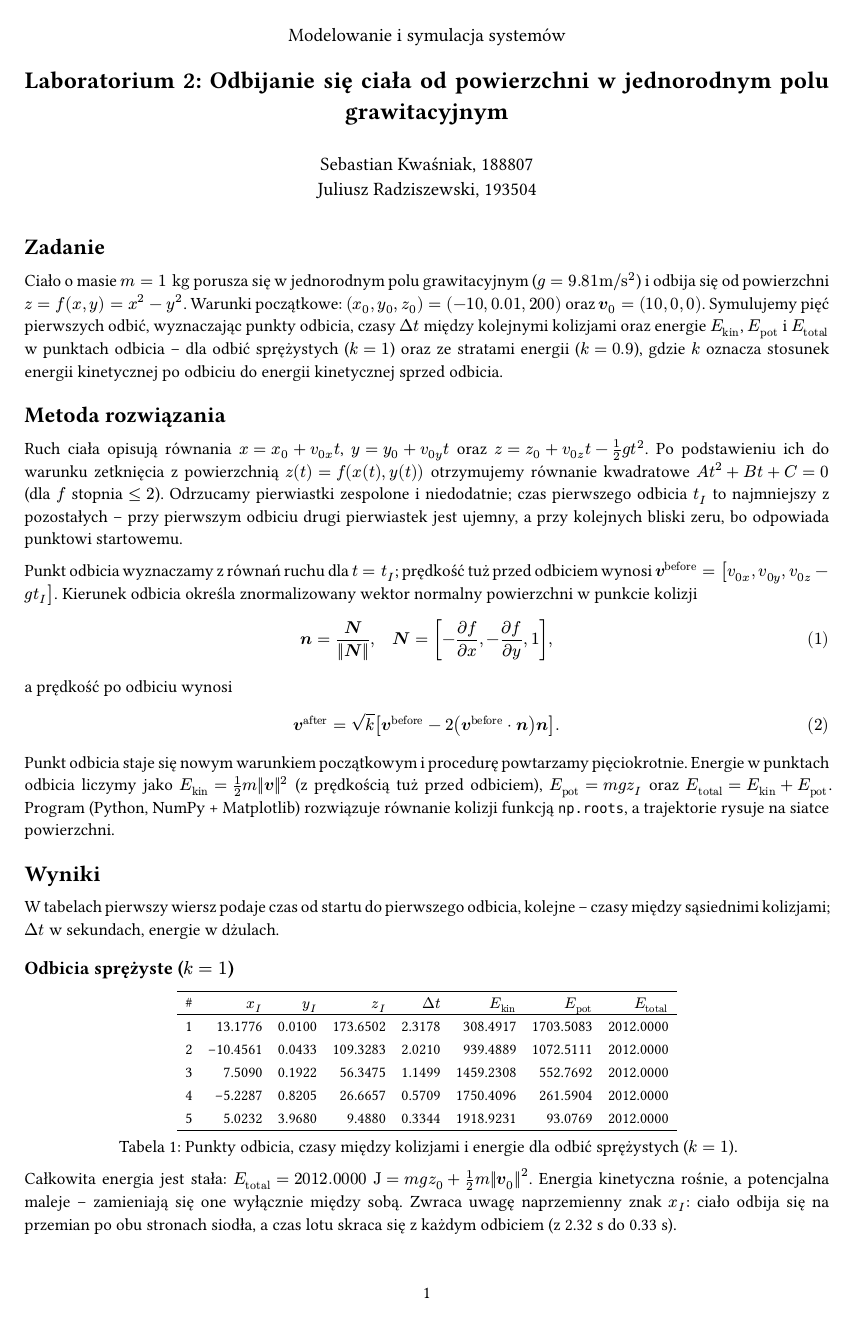
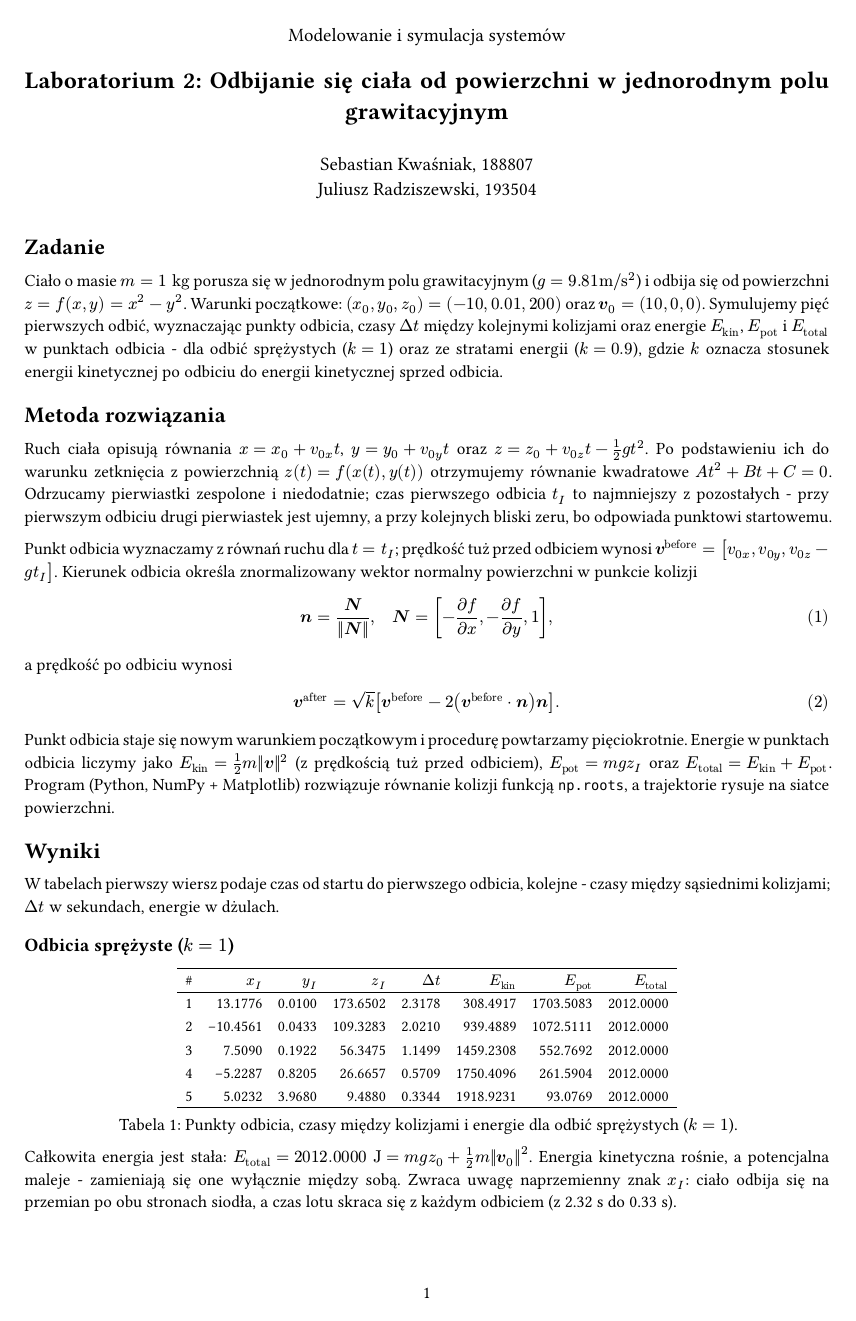
Before and after one commit to al3m1x/system-modeling-and-simulation, a Typst document (lab2/report.typ): page 1 of 3. Compiled offline with Typst 0.15.

Commit message:
report final

```diff
--- a/lab2/report.typ
+++ b/lab2/report.typ
@@ -35,11 +35,11 @@
 
 = Zadanie
 
-Ciało o masie $m = 1 "kg"$ porusza się w jednorodnym polu grawitacyjnym ($g = 9.81 "m/s"^2$) i odbija się od powierzchni $z = f(x, y) = x^2 - y^2$. Warunki początkowe: $(x_0, y_0, z_0) = (-10, 0.01, 200)$ oraz $bold(v)_0 = (10, 0, 0)$. Symulujemy pięć pierwszych odbić, wyznaczając punkty odbicia, czasy $Delta t$ między kolejnymi kolizjami oraz energie $E_"kin"$, $E_"pot"$ i $E_"total"$ w punktach odbicia – dla odbić sprężystych ($k = 1$) oraz ze stratami energii ($k = 0.9$), gdzie $k$ oznacza stosunek energii kinetycznej po odbiciu do energii kinetycznej sprzed odbicia.
+Ciało o masie $m = 1 "kg"$ porusza się w jednorodnym polu grawitacyjnym ($g = 9.81 "m/s"^2$) i odbija się od powierzchni $z = f(x, y) = x^2 - y^2$. Warunki początkowe: $(x_0, y_0, z_0) = (-10, 0.01, 200)$ oraz $bold(v)_0 = (10, 0, 0)$. Symulujemy pięć pierwszych odbić, wyznaczając punkty odbicia, czasy $Delta t$ między kolejnymi kolizjami oraz energie $E_"kin"$, $E_"pot"$ i $E_"total"$ w punktach odbicia - dla odbić sprężystych ($k = 1$) oraz ze stratami energii ($k = 0.9$), gdzie $k$ oznacza stosunek energii kinetycznej po odbiciu do energii kinetycznej sprzed odbicia.
 
 = Metoda rozwiązania
 
-Ruch ciała opisują równania $x = x_0 + v_(0x) t$, $y = y_0 + v_(0y) t$ oraz $z = z_0 + v_(0z) t - 1/2 g t^2$. Po podstawieniu ich do warunku zetknięcia z powierzchnią $z(t) = f(x(t), y(t))$ otrzymujemy równanie kwadratowe $A t^2 + B t + C = 0$ (dla $f$ stopnia $<= 2$). Odrzucamy pierwiastki zespolone i niedodatnie; czas pierwszego odbicia $t_I$ to najmniejszy z pozostałych – przy pierwszym odbiciu drugi pierwiastek jest ujemny, a przy kolejnych bliski zeru, bo odpowiada punktowi startowemu.
+Ruch ciała opisują równania $x = x_0 + v_(0x) t$, $y = y_0 + v_(0y) t$ oraz $z = z_0 + v_(0z) t - 1/2 g t^2$. Po podstawieniu ich do warunku zetknięcia z powierzchnią $z(t) = f(x(t), y(t))$ otrzymujemy równanie kwadratowe $A t^2 + B t + C = 0$. Odrzucamy pierwiastki zespolone i niedodatnie; czas pierwszego odbicia $t_I$ to najmniejszy z pozostałych - przy pierwszym odbiciu drugi pierwiastek jest ujemny, a przy kolejnych bliski zeru, bo odpowiada punktowi startowemu.
 
 Punkt odbicia wyznaczamy z równań ruchu dla $t = t_I$; prędkość tuż przed odbiciem wynosi $bold(v)^("before") = [v_(0x), v_(0y), v_(0z) - g t_I]$. Kierunek odbicia określa znormalizowany wektor normalny powierzchni w punkcie kolizji
 
@@ -53,7 +53,7 @@ Punkt odbicia staje się nowym warunkiem początkowym i procedurę powtarzamy pi
 
 = Wyniki
 
-W tabelach pierwszy wiersz podaje czas od startu do pierwszego odbicia, kolejne – czasy między sąsiednimi kolizjami; $Delta t$ w sekundach, energie w dżulach.
+W tabelach pierwszy wiersz podaje czas od startu do pierwszego odbicia, kolejne - czasy między sąsiednimi kolizjami; $Delta t$ w sekundach, energie w dżulach.
 
 == Odbicia sprężyste ($k = 1$)
 
@@ -69,7 +69,7 @@ W tabelach pierwszy wiersz podaje czas od startu do pierwszego odbicia, kolejne
   caption: [Punkty odbicia, czasy między kolizjami i energie dla odbić sprężystych ($k = 1$).],
 )
 
-Całkowita energia jest stała: $E_"total" = 2012.0000 "J" = m g z_0 + 1/2 m norm(bold(v)_0)^2$. Energia kinetyczna rośnie, a potencjalna maleje – zamieniają się one wyłącznie między sobą. Zwraca uwagę naprzemienny znak $x_I$: ciało odbija się na przemian po obu stronach siodła, a czas lotu skraca się z każdym odbiciem (z 2.32 s do 0.33 s).
+Całkowita energia jest stała: $E_"total" = 2012.0000 "J" = m g z_0 + 1/2 m norm(bold(v)_0)^2$. Energia kinetyczna rośnie, a potencjalna maleje - zamieniają się one wyłącznie między sobą. Zwraca uwagę naprzemienny znak $x_I$: ciało odbija się na przemian po obu stronach siodła, a czas lotu skraca się z każdym odbiciem (z 2.32 s do 0.33 s).
 
 #figure(image("fig_bounces_k1.0.png", width: 82%), kind: image, caption: [Pięć pierwszych odbić od powierzchni $z = x^2 - y^2$ bez strat energii ($k = 1$); punkty odbić zaznaczono czarnymi kropkami.])
 
@@ -95,4 +95,4 @@ Pierwsze odbicie jest identyczne jak w przypadku sprężystym. Od drugiego odbic
 
 + Warunek kolizji $z(t) = f(x(t), y(t))$ sprowadza się do równania kwadratowego względem $t$; najmniejszy dodatni pierwiastek rzeczywisty daje czas pierwszego odbicia, również dla kolejnych odbić.
 + Przy odbiciach sprężystych ($k = 1$) całkowita energia mechaniczna jest zachowana (2012 J w każdym punkcie odbicia); zmienia się jedynie podział na energię kinetyczną i potencjalną.
-+ Dla $k = 0.9$ całkowita energia maleje z każdym odbiciem (z 2012 J do 1598.89 J po pięciu odbiciach), a czasy między kolizjami skracają się (z 2.32 s do 0.35 s) – ciało stopniowo traci energię.
++ Dla $k = 0.9$ całkowita energia maleje z każdym odbiciem (z 2012 J do 1598.89 J po pięciu odbiciach), a czasy między kolizjami skracają się (z 2.32 s do 0.35 s) - ciało stopniowo traci energię.
```
Also changed, not shown: lab2/report.pdf (added).
